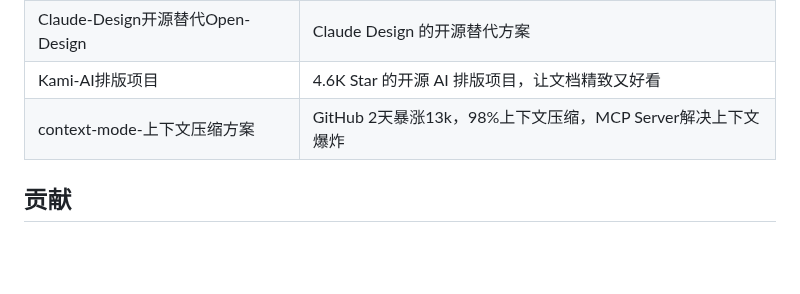
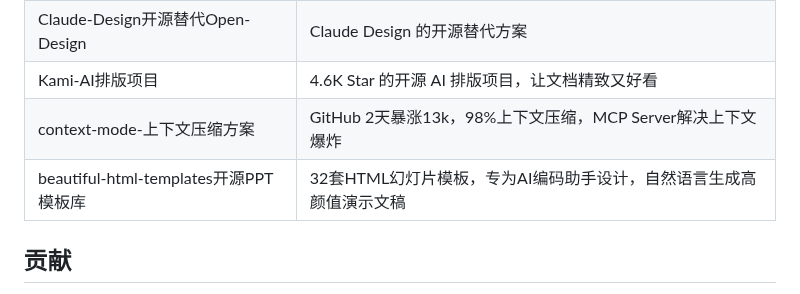
Before and after one commit to see311/ai-optimization-solutions, a Markdown page: README.md, the part around the change. Rendered like a GitHub page; blank space fills up the shorter version.

Commit message:
docs: AI工具 - beautiful-html-templates开源PPT模板库

```diff
--- a/README.md
+++ b/README.md
@@ -89,6 +89,7 @@ ai-optimization-solutions/
 | Claude-Design开源替代Open-Design | Claude Design 的开源替代方案 |
 | Kami-AI排版项目 | 4.6K Star 的开源 AI 排版项目，让文档精致又好看 |
 | context-mode-上下文压缩方案 | GitHub 2天暴涨13k，98%上下文压缩，MCP Server解决上下文爆炸 |
+| beautiful-html-templates开源PPT模板库 | 32套HTML幻灯片模板，专为AI编码助手设计，自然语言生成高颜值演示文稿 |
 
 ## 贡献
 
```
